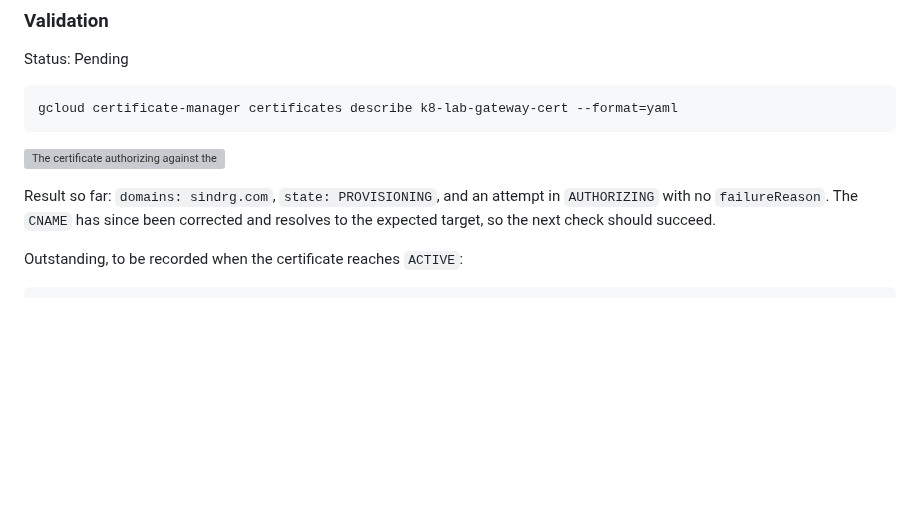
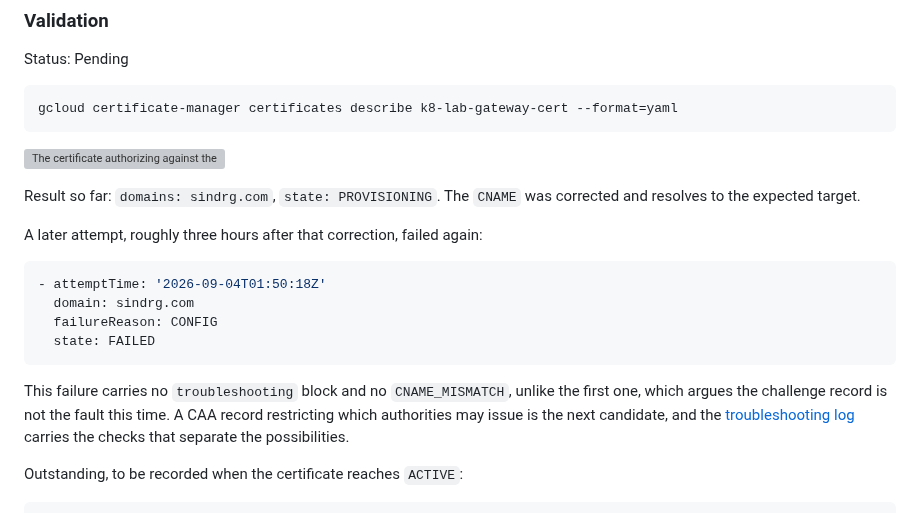
Before and after one commit to sindredg/k8-lab, a Markdown page: worklog/phase-07-gateway-tls.md, the part around the change. GitHub-like rendering; blank space fills up the shorter version; grey boxes are pictures that could not be loaded.

````diff
--- a/worklog/phase-07-gateway-tls.md
+++ b/worklog/phase-07-gateway-tls.md
@@ -255,7 +255,18 @@ gcloud certificate-manager certificates describe k8-lab-gateway-cert --format=ya
 
 ![The certificate authorizing against the correct domain](../images/gateway-cert-authorizing.png)
 
-Result so far: `domains: sindrg.com`, `state: PROVISIONING`, and an attempt in `AUTHORIZING` with no `failureReason`. The `CNAME` has since been corrected and resolves to the expected target, so the next check should succeed.
+Result so far: `domains: sindrg.com`, `state: PROVISIONING`. The `CNAME` was corrected and resolves to the expected target.
+
+A later attempt, roughly three hours after that correction, failed again:
+
+```yaml
+- attemptTime: '2026-09-04T01:50:18Z'
+  domain: sindrg.com
+  failureReason: CONFIG
+  state: FAILED
+```
+
+This failure carries no `troubleshooting` block and no `CNAME_MISMATCH`, unlike the first one, which argues the challenge record is not the fault this time. A CAA record restricting which authorities may issue is the next candidate, and the [troubleshooting log](../troubleshooting.md#a-managed-certificate-stays-in-provisioning) carries the checks that separate the possibilities.
 
 Outstanding, to be recorded when the certificate reaches `ACTIVE`:
 
````
Also changed, not shown: troubleshooting.md (+48 -1 lines).
